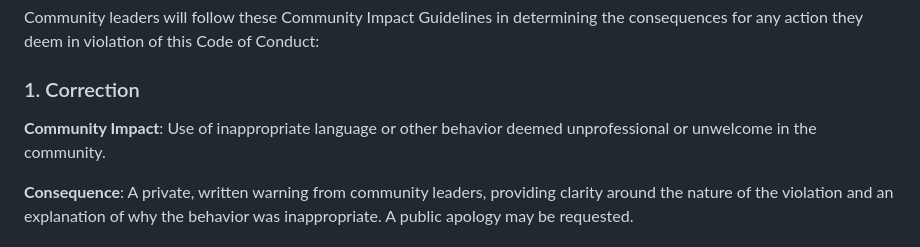
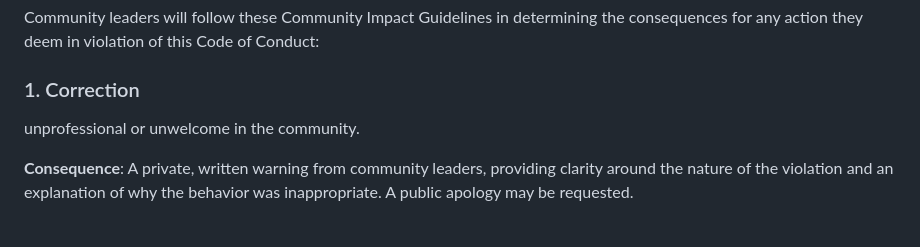
Before and after one commit to GIaNNii821/KiRvktiKcY, a Markdown page: 1ZB5/b0WjA_/learning-assessment_ekhd1_1747883748.log.md, the part around the change. Rendered like a GitHub page.

```diff
--- a/1ZB5/b0WjA_/learning-assessment_ekhd1_1747883748.log.md
+++ b/1ZB5/b0WjA_/learning-assessment_ekhd1_1747883748.log.md
@@ -65,7 +65,6 @@ the consequences for any action they deem in violation of this Code of Conduct:
 
 ### 1. Correction
 
-**Community Impact**: Use of inappropriate language or other behavior deemed
 unprofessional or unwelcome in the community.
 
 **Consequence**: A private, written warning from community leaders, providing
```
